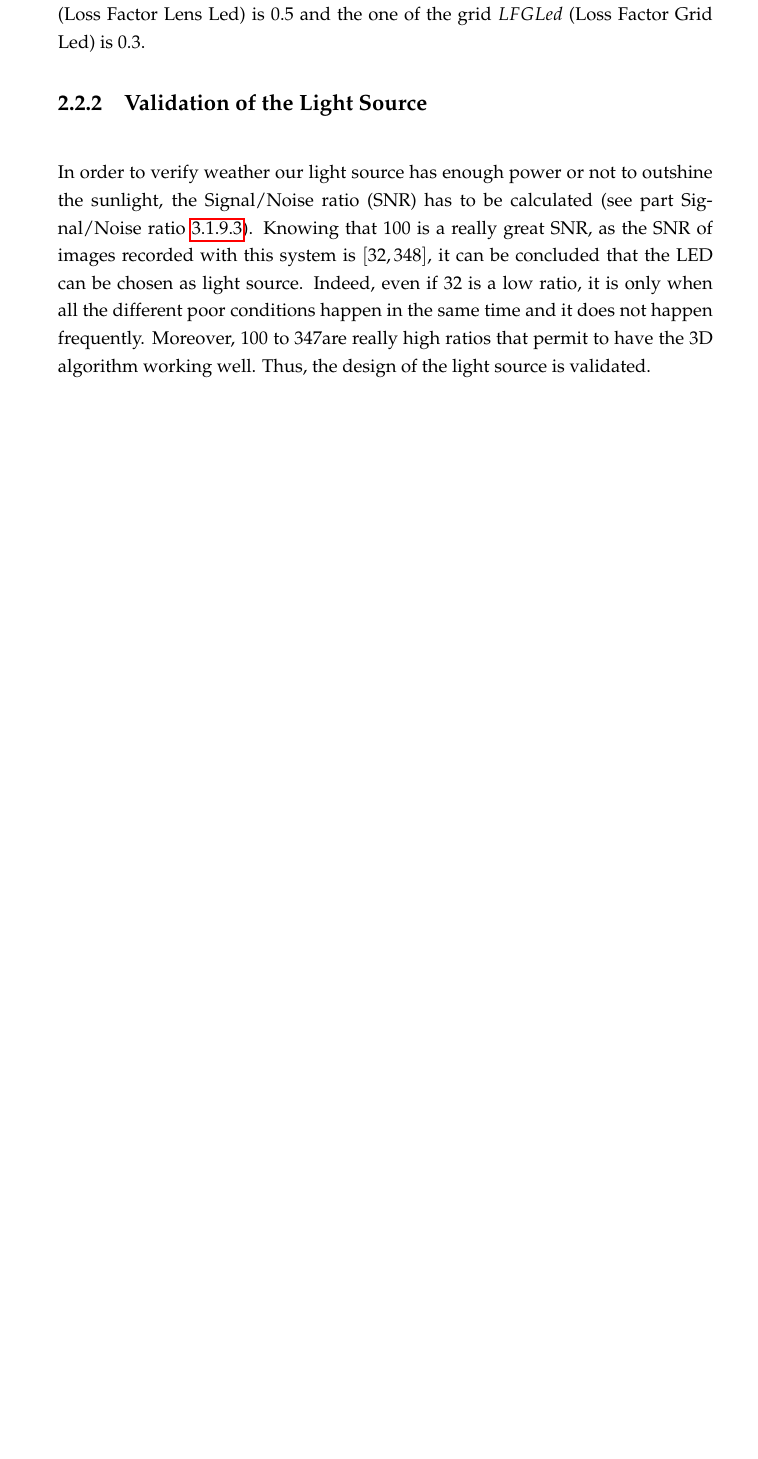
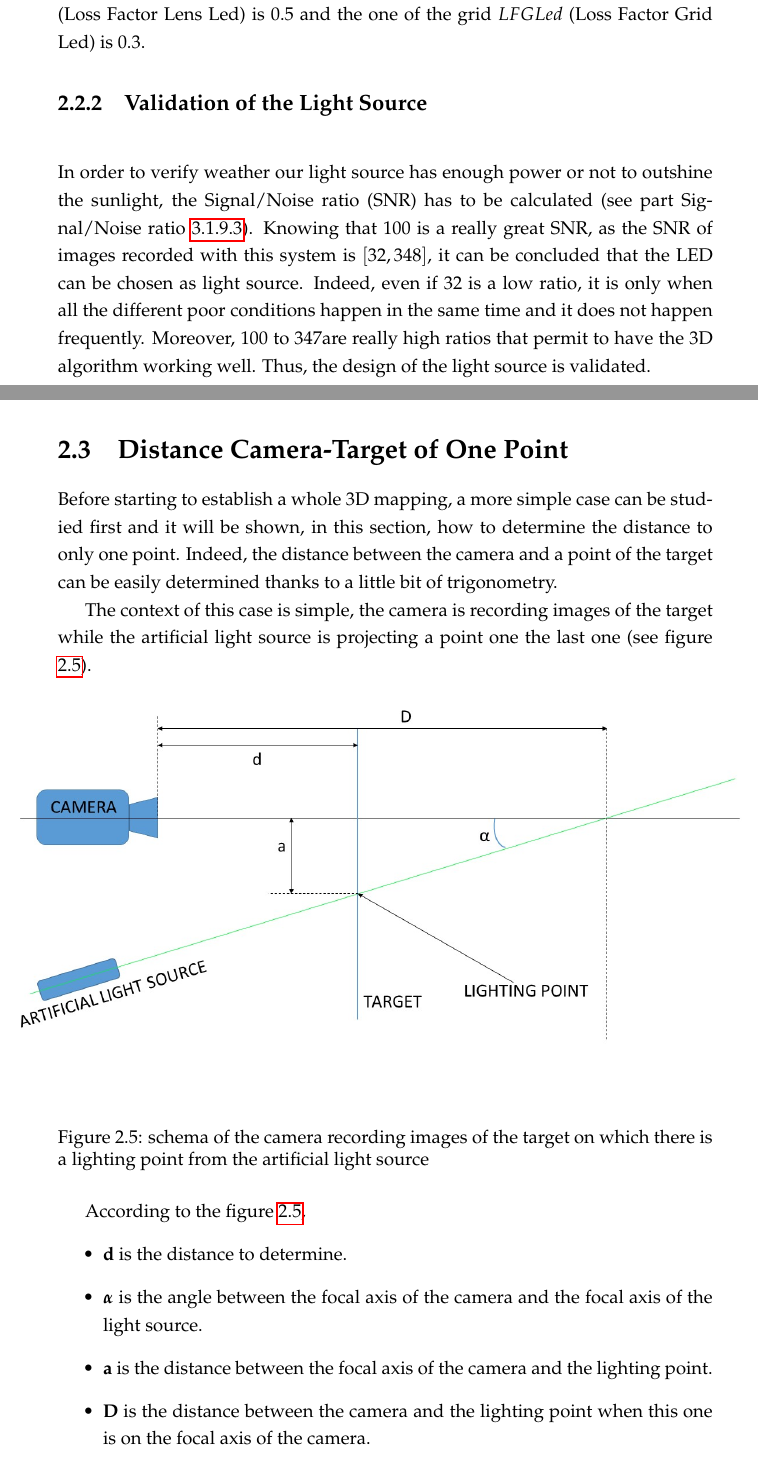
Before and after one commit to TitouanB/MarsProject, a LaTeX thesis (report/reportImageAnalysis.tex, which reads report/theorie1D.tex): part of page 13 of 52 before the commit and two parts of pages 13 and 14 of 54 after it, the two joined at a grey line, cut so that both start at the same text, the shorter picture padded with empty space. Compiled offline with pdfLaTeX.

Commit message:
partie formule 1D
J'ai réussi à prendre 2 page ^^

```diff
--- a/report/reportImageAnalysis.tex
+++ b/report/reportImageAnalysis.tex
@@ -27,6 +27,7 @@
 \usepackage{pdfpages}
 \usepackage{mathpazo}
 \usepackage{algpseudocode}
+\usepackage{bm}
 \onehalfspacing
 
 \usepackage[top=25mm, left=30mm, right=30mm,bottom=25mm,headsep=10mm, footskip=12mm]{geometry}
@@ -106,6 +107,8 @@ Titouan Boulmier s150810\\
 \input{albedo}
 \section{Artificial Light Source}
 \input{LED}
+\section{Distance Camera-Target of One Point}
+\input{theorie1D}
 \section{Image processing}
 \input{HSVMorpho}
 
--- /dev/null
+++ b/report/theorie1D.tex
@@ -0,0 +1,18 @@
+Before starting to establish a whole 3D mapping, a more simple case can be studied first and it will be shown, in this section, how to determine the distance to only one point. Indeed, the distance between the camera and a point of the target can be easily determined thanks to a little bit of trigonometry.
+
+The context of this case is simple, the camera is recording images of the target while the artificial light source is projecting a point one the last one (see figure \ref{fig:schema1D}).
+
+\begin{figure}[h]
+  %\centering
+  \centerline{\includegraphics[scale=0.5]{fig/schema1D.jpg}}
+  \caption{schema of the camera recording images of the target on which there is a lighting point from the artificial light source}
+  \label{fig:schema1D}
+\end{figure}
+
+According to the figure \ref{fig:schema1D},
+\begin{itemize}
+\item \textbf{d} is the distance to determine.
+\item $\bm{\alpha}$ is the angle between the focal axis of the camera and the focal axis of the light source.
+\item \textbf{a} is the distance between the focal axis of the camera and the lighting point.
+\item \textbf{D} is the distance between the camera and the lighting point when this one is on the focal axis of the camera.
+\end{itemize}
@@ -0,0 +23,2 @@
+\label{eq:formule_1D}
+\end{equation*}
```
Also changed, not shown: report/fig/calibration.jpg (added), report/fig/schema1D.jpg (added), report/reportImageAnalysis.bbl, report/reportImageAnalysis.pdf, report/theorie1D.tex (28 more changed lines), 2 other files.
